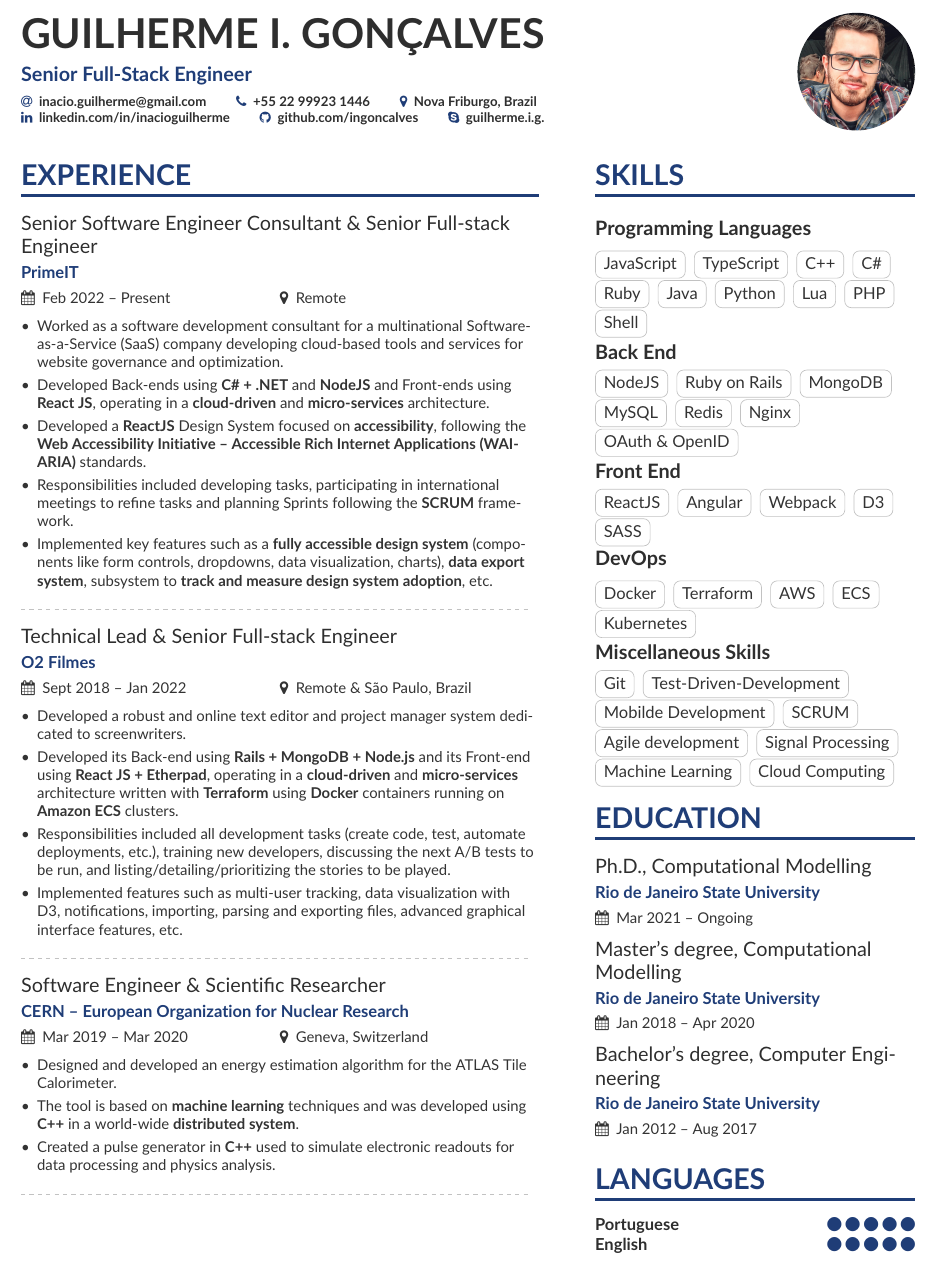
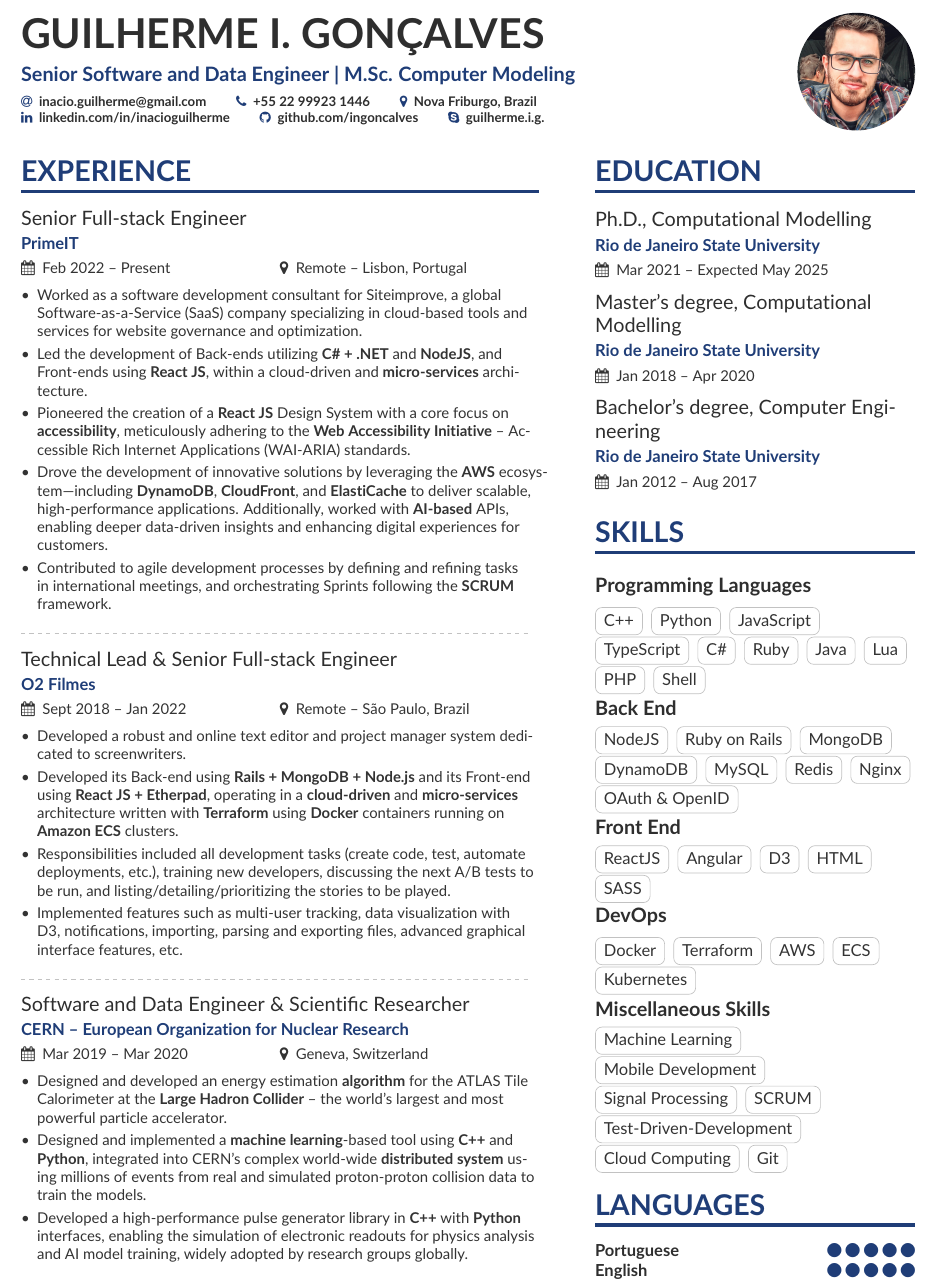
Before and after one commit to ingoncalves/curriculum-vitae, a LaTeX CV (english/curriculum-en.tex, which reads english/page1sidebar-en.tex): part of page 1 of 2, cut so that both start at the same text. Compiled offline with pdfLaTeX.

Commit message:
CV Updates

```diff
--- a/english/curriculum-en.tex
+++ b/english/curriculum-en.tex
@@ -61,7 +61,7 @@
 
 \begin{document}
 \name{Guilherme I. Gonçalves}
-\tagline{Senior Full-Stack Engineer}
+\tagline{Senior Software and Data Engineer | M.Sc. Computer Modeling}
 % Cropped to square from https://en.wikipedia.org/wiki/Marissa_Mayer#/media/File:Marissa_Mayer_May_2014_(cropped).jpg, CC-BY 2.0
 \photo{2.5cm}{profile}
 \personalinfo{%
@@ -92,18 +92,18 @@
 %% \cvsection title in the "main" bar.
 \cvsection[page1sidebar-en]{Experience}
 
-\cvevent{Senior Software Engineer Consultant \& Senior Full-stack Engineer}{PrimeIT}{Feb 2022 -- Present}{Remote}
+\cvevent{Senior Full-stack Engineer}{PrimeIT}{Feb 2022 -- Present}{Remote -- Lisbon, Portugal}
 \begin{itemize}
-	\item Worked as a software development consultant for a multinational Software-as-a-Service (SaaS) company developing cloud-based tools and services for website governance and optimization.
-\item Developed Back-ends using \textbf{C\# + .NET} and \textbf{NodeJS} and Front-ends using \textbf{React JS}, operating in a \textbf{cloud-driven} and \textbf{micro-services} architecture.
-	\item Developed a \textbf{ReactJS} Design System focused on \textbf{accessibility}, following the \textbf{Web Accessibility Initiative – Accessible Rich Internet Applications (WAI-ARIA)} standards.
-	\item Responsibilities included developing tasks, participating in international meetings to refine tasks and planning Sprints following the \textbf{SCRUM} framework.
-	\item Implemented key features such as a \textbf{fully accessible design system} (components like form controls, dropdowns, data visualization, charts), \textbf{data export system}, subsystem to \textbf{track and measure design system adoption}, etc.
+	\item Worked as a software development consultant for Siteimprove, a global Software-as-a-Service (SaaS) company specializing in cloud-based tools and services for website governance and optimization.
+	\item Led the development of Back-ends utilizing \textbf{C\# + .NET} and \textbf{NodeJS}, and Front-ends using \textbf{React JS}, within a cloud-driven and \textbf{micro-services} architecture.
+	\item Pioneered the creation of a \textbf{React JS} Design System with a core focus on \textbf{accessibility}, meticulously adhering to the \textbf{Web Accessibility Initiative} – Accessible Rich Internet Applications (WAI-ARIA) standards.
+	\item Drove the development of innovative solutions by leveraging the \textbf{AWS} ecosystem—including \textbf{DynamoDB}, \textbf{CloudFront}, and \textbf{ElastiCache} to deliver scalable, high-performance applications. Additionally, worked with \textbf{AI-based} APIs, enabling deeper data-driven insights and enhancing digital experiences for customers.
+	\item Contributed to agile development processes by defining and refining tasks in international meetings, and orchestrating Sprints following the \textbf{SCRUM} framework.
 \end{itemize}
 
 \divider%
 
-\cvevent{Technical Lead \& Senior Full-stack Engineer}{O2 Filmes}{Sept 2018 -- Jan 2022}{Remote \& São Paulo, Brazil}
+\cvevent{Technical Lead \& Senior Full-stack Engineer}{O2 Filmes}{Sept 2018 -- Jan 2022}{Remote -- São Paulo, Brazil}
 \begin{itemize}
 \item Developed a robust and online text editor and project manager system dedicated to screenwriters.
 \item Developed its Back-end using \textbf{Rails + MongoDB + Node.js} and its Front-end using \textbf{React JS + Etherpad}, operating in a \textbf{cloud-driven} and \textbf{micro-services} architecture written with \textbf{Terraform} using \textbf{Docker} containers running on \textbf{Amazon ECS} clusters.
@@ -120,11 +120,11 @@
 
 %\divider%
 
-\cvevent{Software Engineer \& Scientific Researcher}{CERN -- European Organization for Nuclear Research}{Mar 2019 -- Mar 2020}{Geneva, Switzerland}
+\cvevent{Software and Data Engineer \& Scientific Researcher}{CERN -- European Organization for Nuclear Research}{Mar 2019 -- Mar 2020}{Geneva, Switzerland}
 \begin{itemize}
-	\item Designed and developed an energy estimation algorithm for the ATLAS Tile Calorimeter.
-	\item The tool is based on \textbf{machine learning} techniques and was developed using \textbf{C++} in a world-wide \textbf{distributed system}.
-	\item Created a pulse generator in \textbf{C++} used to simulate electronic readouts for data processing and physics analysis.
+	\item Designed and developed an energy estimation \textbf{algorithm} for the ATLAS Tile Calorimeter at the \textbf{Large Hadron Collider} -- the world's largest and most powerful particle accelerator.
+	\item Designed and implemented a \textbf{machine learning}-based tool using \textbf{C++} and \textbf{Python}, integrated into CERN's complex world-wide \textbf{distributed system} using millions of events from real and simulated proton-proton collision data to train the models.
+	\item Developed a high-performance pulse generator library in \textbf{C++} with \textbf{Python} interfaces, enabling the simulation of electronic readouts for physics analysis and AI model training, widely adopted by research groups globally.
 \end{itemize}
 
 \divider%
--- a/english/page1sidebar-en.tex
+++ b/english/page1sidebar-en.tex
@@ -1,12 +1,17 @@
+\cvsection{Education}
+\cvevent{Ph.D., Computational Modelling}{Rio de Janeiro State University}{Mar 2021 -- Expected May 2025}{}
+\cvevent{Master's degree, Computational Modelling}{Rio de Janeiro State University}{Jan 2018 -- Apr 2020}{}
+\cvevent{Bachelor's degree, Computer Engineering}{Rio de Janeiro State University}{Jan 2012 -- Aug 2017}{}
+
 \cvsection{Skills}
 \cvsubsection{Programming Languages}
+\cvtag{C++}
+\cvtag{Python}
 \cvtag{JavaScript}
 \cvtag{TypeScript}
-\cvtag{C++}
 \cvtag{C\#}
 \cvtag{Ruby}
 \cvtag{Java}
-\cvtag{Python}
 \cvtag{Lua}
 \cvtag{PHP}
 \cvtag{Shell}\\
@@ -14,6 +19,7 @@
 \cvtag{NodeJS}
 \cvtag{Ruby on Rails}
 \cvtag{MongoDB}
+\cvtag{DynamoDB}
 \cvtag{MySQL}
 \cvtag{Redis}
 \cvtag{Nginx}
@@ -21,8 +27,8 @@
 \cvsubsection{Front End}
 \cvtag{ReactJS}
 \cvtag{Angular}
-\cvtag{Webpack}
 \cvtag{D3}
+\cvtag{HTML}
 \cvtag{SASS}\\
 \cvsubsection{DevOps}
 \cvtag{Docker}
@@ -31,24 +37,18 @@
 \cvtag{ECS}
 \cvtag{Kubernetes}\\
 \cvsubsection{Miscellaneous Skills}
+\cvtag{Machine Learning}
+\cvtag{Mobile Development}
+\cvtag{Signal Processing}
+\cvtag{SCRUM}
+\cvtag{Test-Driven-Development}
+\cvtag{Cloud Computing}
 \cvtag{Git}
-\cvtag{Test-Driven-Development}
-\cvtag{Mobilde Development}
-\cvtag{SCRUM}
-\cvtag{Agile development}
-\cvtag{Signal Processing}
-\cvtag{Machine Learning}
-\cvtag{Cloud Computing}
-
-\cvsection{Education}
-\cvevent{Ph.D., Computational Modelling}{Rio de Janeiro State University}{Mar 2021 -- Ongoing}{}
-\cvevent{Master's degree, Computational Modelling}{Rio de Janeiro State University}{Jan 2018 -- Apr 2020}{}
-\cvevent{Bachelor's degree, Computer Engineering}{Rio de Janeiro State University}{Jan 2012 -- Aug 2017}{}
 
 \cvsection{Languages}
 \cvskill{Portuguese}{5}
 \cvskill{English}{5}
-\cvskill{French}{3}
+\cvskill{French}{4}
 \cvskill{Spanish}{1}
 
 %\cvsection{Coursework}
```
Also changed, not shown: english/page2sidebar-en.tex (+1 -1 lines), english/curriculum-en.pdf, english/curriculum-en.tex (6 more changed lines), 1 other file.
